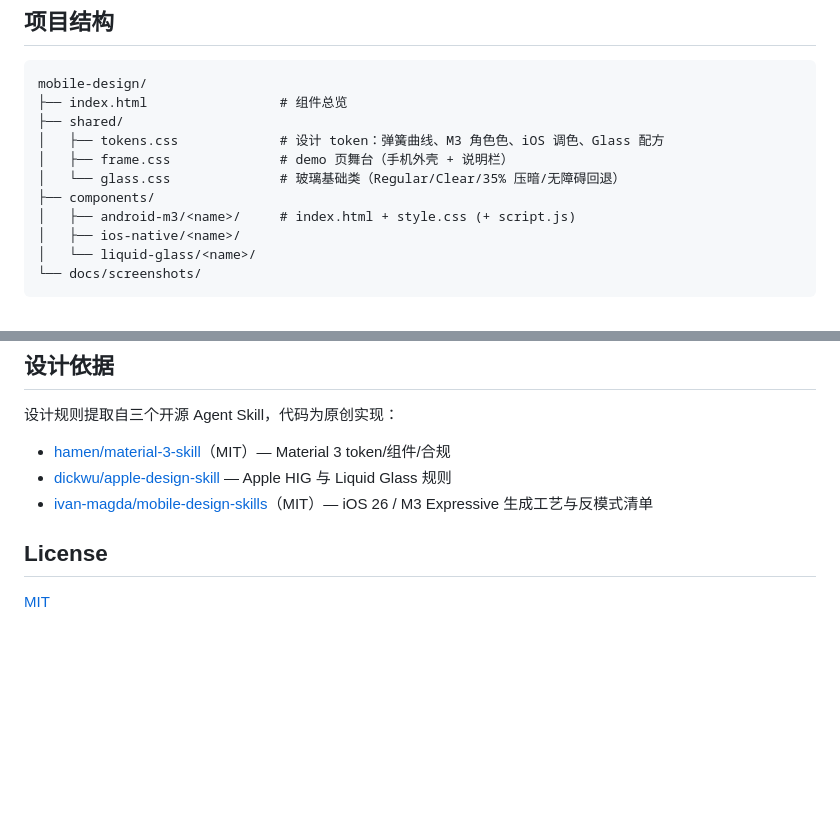
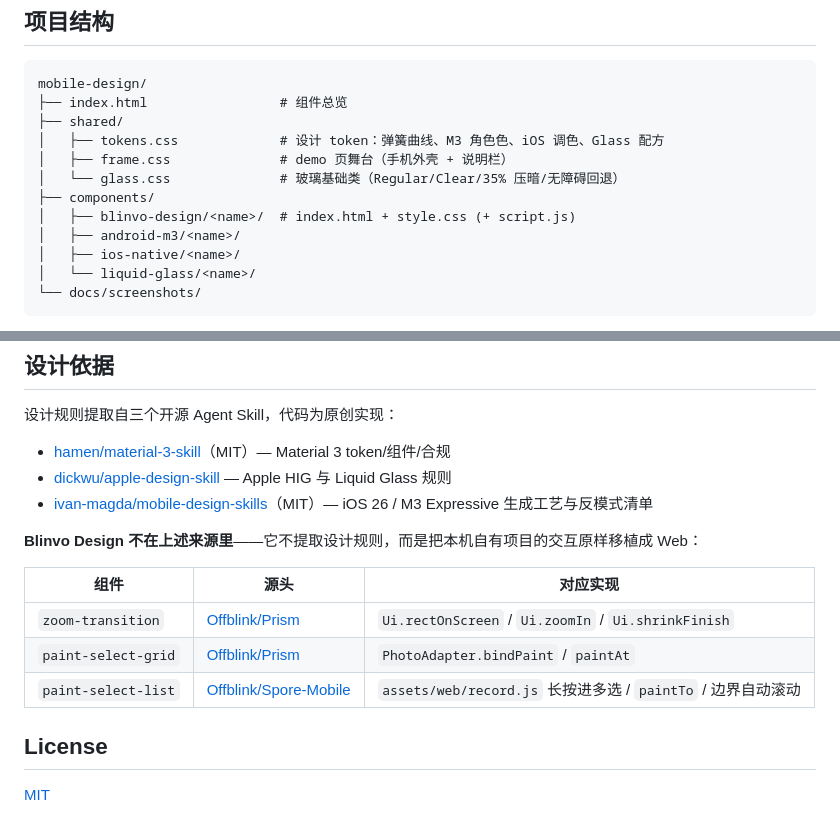
Before and after one commit to Offblink/Mobile-Design, a Markdown page: README.md, 2 parts joined by grey strips. Drawn GitHub-style; blank space fills up the shorter version.

```diff
--- a/README.md
+++ b/README.md
@@ -67,7 +77,8 @@ mobile-design/
 │   ├── frame.css              # demo 页舞台（手机外壳 + 说明栏）
 │   └── glass.css              # 玻璃基础类（Regular/Clear/35% 压暗/无障碍回退）
 ├── components/
-│   ├── android-m3/<name>/     # index.html + style.css (+ script.js)
+│   ├── blinvo-design/<name>/  # index.html + style.css (+ script.js)
+│   ├── android-m3/<name>/
 │   ├── ios-native/<name>/
 │   └── liquid-glass/<name>/
 └── docs/screenshots/
@@ -89,6 +100,14 @@ mobile-design/
 - [dickwu/apple-design-skill](https://github.com/dickwu/apple-design-skill) — Apple HIG 与 Liquid Glass 规则
 - [ivan-magda/mobile-design-skills](https://github.com/ivan-magda/mobile-design-skills)（MIT）— iOS 26 / M3 Expressive 生成工艺与反模式清单
 
+**Blinvo Design 不在上述来源里**——它不提取设计规则，而是把本机自有项目的交互原样移植成 Web：
+
+| 组件 | 源头 | 对应实现 |
+|---|---|---|
+| `zoom-transition` | [Offblink/Prism](https://github.com/Offblink/Prism) | `Ui.rectOnScreen` / `Ui.zoomIn` / `Ui.shrinkFinish` |
+| `paint-select-grid` | [Offblink/Prism](https://github.com/Offblink/Prism) | `PhotoAdapter.bindPaint` / `paintAt` |
+| `paint-select-list` | [Offblink/Spore-Mobile](https://github.com/Offblink/Spore-Mobile) | `assets/web/record.js` 长按进多选 / `paintTo` / 边界自动滚动 |
+
 ## License
 
 [MIT](LICENSE)
```
Also changed, not shown: other parts of README.md (+17 -7 lines), docs/screenshots/blinvo-design.png (added), 13 other files.
